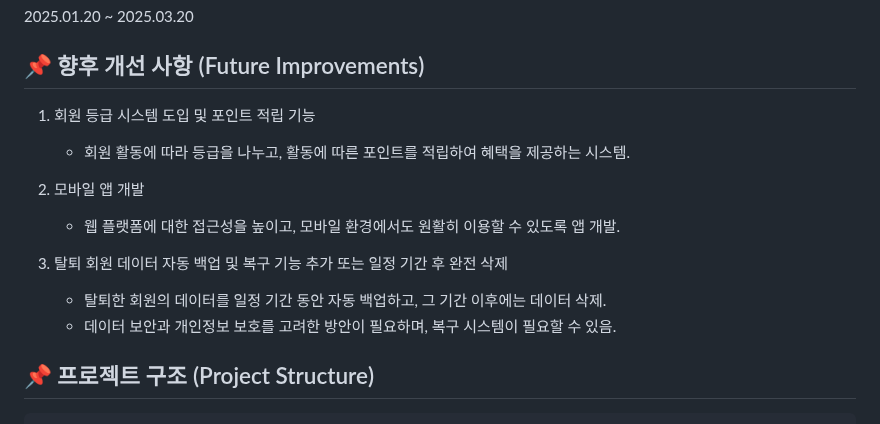
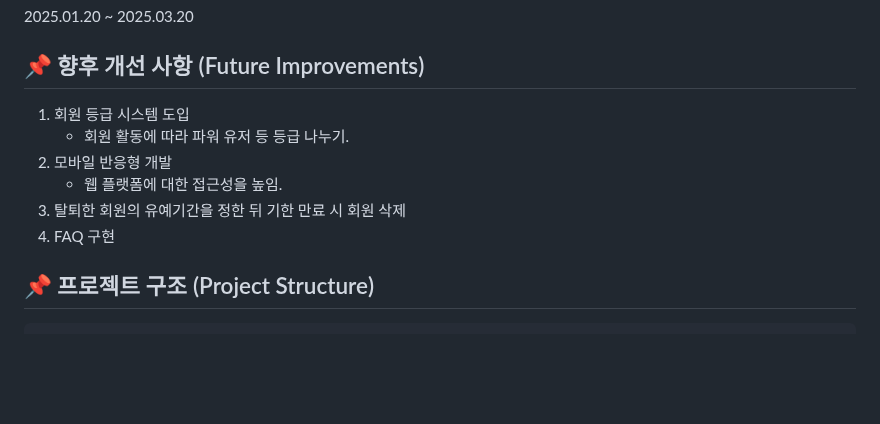
Before and after one commit to leehansae1/store, a Markdown page: README.md, the part around one of its changes. GitHub-like rendering; blank space fills up the shorter version.

```diff
--- a/README.md
+++ b/README.md
@@ -101,15 +42,12 @@
 2025.01.20 ~ 2025.03.20
 
 ## 📌 향후 개선 사항 (Future Improvements)
-1. 회원 등급 시스템 도입 및 포인트 적립 기능
-    - 회원 활동에 따라 등급을 나누고, 활동에 따른 포인트를 적립하여 혜택을 제공하는 시스템.
-
-2. 모바일 앱 개발
-    - 웹 플랫폼에 대한 접근성을 높이고, 모바일 환경에서도 원활히 이용할 수 있도록 앱 개발.
-
-3. 탈퇴 회원 데이터 자동 백업 및 복구 기능 추가 또는 일정 기간 후 완전 삭제
-    - 탈퇴한 회원의 데이터를 일정 기간 동안 자동 백업하고, 그 기간 이후에는 데이터 삭제.
-    - 데이터 보안과 개인정보 보호를 고려한 방안이 필요하며, 복구 시스템이 필요할 수 있음.
+1. 회원 등급 시스템 도입
+    - 회원 활동에 따라 파워 유저 등 등급 나누기.
+2. 모바일 반응형 개발
+    - 웹 플랫폼에 대한 접근성을 높임.
+3. 탈퇴한 회원의 유예기간을 정한 뒤 기한 만료 시 회원 삭제
+4. FAQ 구현
 
 ## 📌 프로젝트 구조 (Project Structure)
 
```
Also changed, not shown: other parts of README.md (+2 -61 lines).
